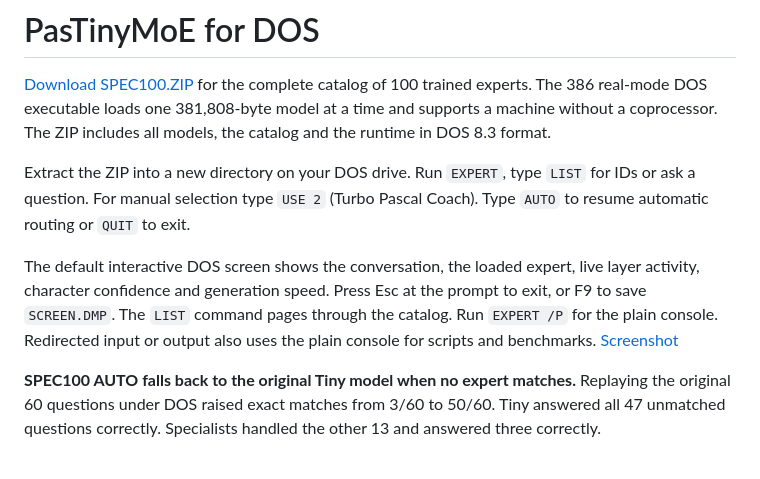
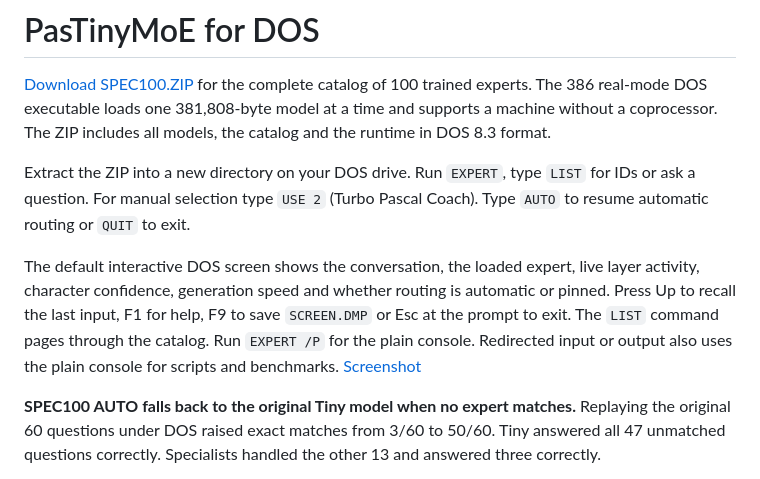
Before and after one commit to FMXExpress/PasTiny, a Markdown page: PasTinyMoE/README.md, the part around the change. Rendered like a GitHub page.

Commit message:
Bring the SPEC100 DOS interface closer to PasTiny

```diff
--- a/PasTinyMoE/README.md
+++ b/PasTinyMoE/README.md
@@ -4,7 +4,7 @@
 
 Extract the ZIP into a new directory on your DOS drive. Run `EXPERT`, type `LIST` for IDs or ask a question. For manual selection type `USE 2` (Turbo Pascal Coach). Type `AUTO` to resume automatic routing or `QUIT` to exit.
 
-The default interactive DOS screen shows the conversation, the loaded expert, live layer activity, character confidence and generation speed. Press Esc at the prompt to exit, or F9 to save `SCREEN.DMP`. The `LIST` command pages through the catalog. Run `EXPERT /P` for the plain console. Redirected input or output also uses the plain console for scripts and benchmarks. [Screenshot](../docs/screenshots/moe-neon.png)
+The default interactive DOS screen shows the conversation, the loaded expert, live layer activity, character confidence, generation speed and whether routing is automatic or pinned. Press Up to recall the last input, F1 for help, F9 to save `SCREEN.DMP` or Esc at the prompt to exit. The `LIST` command pages through the catalog. Run `EXPERT /P` for the plain console. Redirected input or output also uses the plain console for scripts and benchmarks. [Screenshot](../docs/screenshots/moe-neon.png)
 
 **SPEC100 AUTO falls back to the original Tiny model when no expert matches.** Replaying the original 60 questions under DOS raised exact matches from 3/60 to 50/60. Tiny answered all 47 unmatched questions correctly. Specialists handled the other 13 and answered three correctly.
 
```
Also changed, not shown: docs/screenshots/moe-neon.png, 5 other files.
